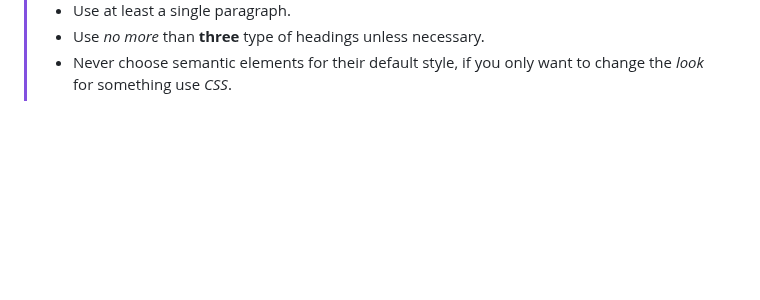
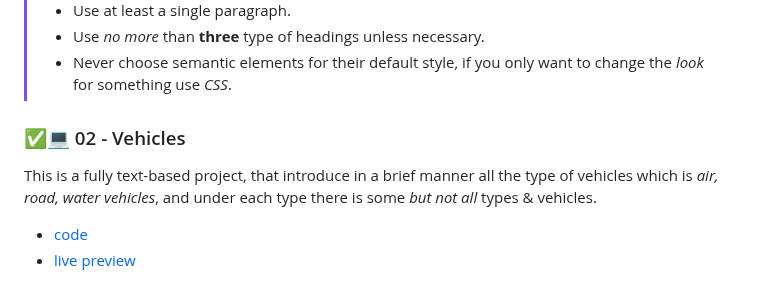
Before and after one commit to youssef-el-atmani/MDN-Based-Projects, a Markdown page: projects/knowledge-base.md, the part around the change. Rendered like a GitHub page; blank space fills up the shorter version.

Commit message:
Up K-B: add Vehicles project's link

```diff
--- a/projects/knowledge-base.md
+++ b/projects/knowledge-base.md
@@ -178,3 +178,10 @@ There are six heading elements: `h1`, `h2`, `h3`, `h4`, `h5`, and `h6`. Each ele
 > - Use at least a single paragraph.
 > - Use _no more_ than **three** type of headings unless necessary.
 > - Never choose semantic elements for their default style, if you only want to change the _look_ for something use _CSS_.
+
+### ✅💻 02 - Vehicles
+
+This is a fully text-based project, that introduce in a brief manner all the type of vehicles which is _air, road, water vehicles_, and under each type there is some _but not all_ types & vehicles.
+
+- [code](/projects/html-stage/02-vehicles/)
+- [live preview](https://youssef-el-atmani.github.io/MDN-Based-Projects/projects/html-stage/02-vehicles/index.html)
```
